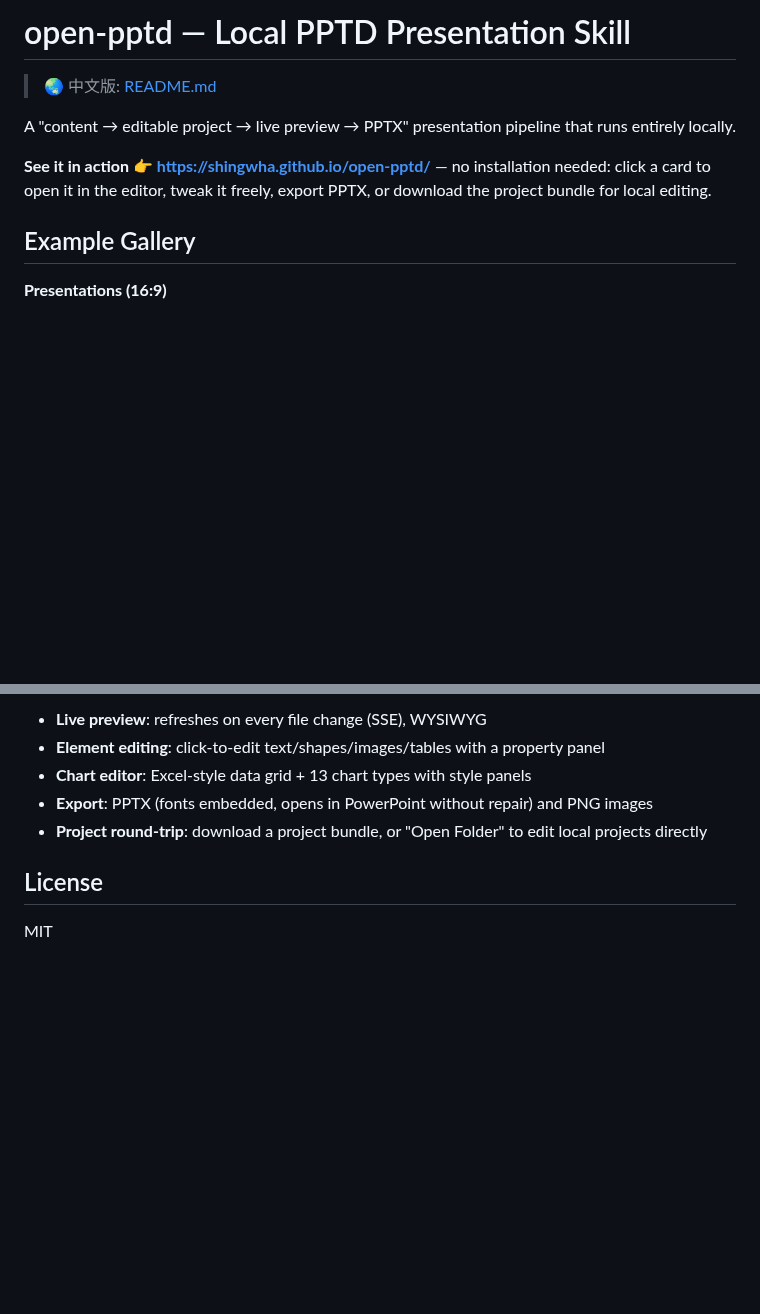
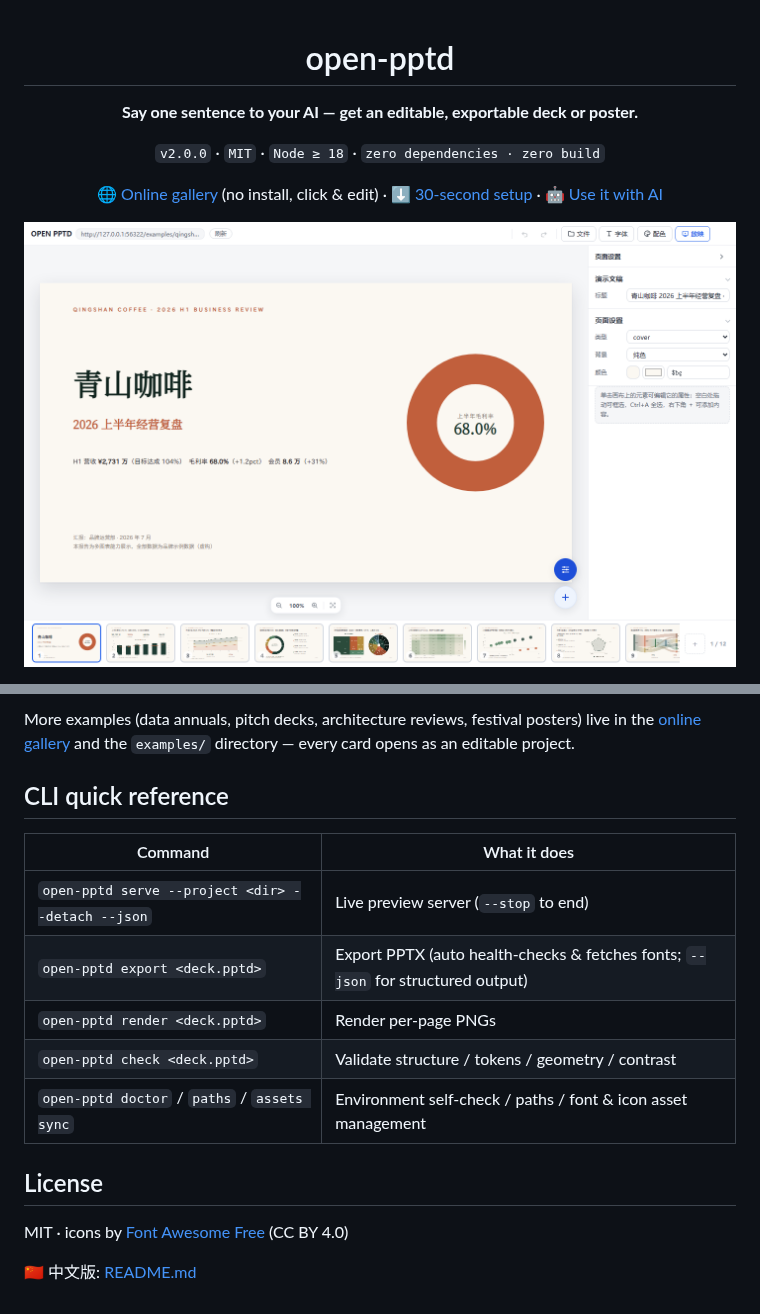
Before and after one commit to Shingwha/open-pptd, a Markdown page: README.en.md, 2 parts joined by grey strips. GitHub-like rendering; pictures changed too: docs/images/editor.png (added); blank space fills up the shorter version.

```diff
--- a/README.en.md
+++ b/README.en.md
@@ -1,12 +1,12 @@
-# open-pptd — Local PPTD Presentation Skill
+<div align="center">
 
-> 🌏 中文版: [README.md](README.md)
+# open-pptd
 
-A "content → editable project → live preview → PPTX" presentation pipeline that runs entirely locally.
+**Say one sentence to your AI — get an editable, exportable deck or poster.**
 
-**See it in action 👉 https://shingwha.github.io/open-pptd/** — no installation needed: click a card to open it in the editor, tweak it freely, export PPTX, or download the project bundle for local editing.
+`v2.0.0` · `MIT` · `Node ≥ 18` · `zero dependencies · zero build`
 
-## Example Gallery
+🌐 [Online gallery](https://shingwha.github.io/open-pptd/) (no install, click & edit) · ⬇ [30-second setup](#30-second-setup) · 🤖 [Use it with AI](#use-it-with-ai)
 
-**Presentations (16:9)**
+<img src="docs/images/editor.png" width="880" alt="open-pptd editor: Qingshan Coffee business review — canvas on the left, property panel on the right, 12-page thumbnail strip at the bottom"/>
 
@@ -82,10 +99,18 @@ Click any card in the online gallery to edit it (no installation); local project
 
-- **Live preview**: refreshes on every file change (SSE), WYSIWYG
-- **Element editing**: click-to-edit text/shapes/images/tables with a property panel
-- **Chart editor**: Excel-style data grid + 13 chart types with style panels
-- **Export**: PPTX (fonts embedded, opens in PowerPoint without repair) and PNG images
-- **Project round-trip**: download a project bundle, or "Open Folder" to edit local projects directly
+More examples (data annuals, pitch decks, architecture reviews, festival posters) live in the [online gallery](https://shingwha.github.io/open-pptd/) and the `examples/` directory — every card opens as an editable project.
+
+## CLI quick reference
+
+| Command | What it does |
+|---|---|
+| `open-pptd serve --project <dir> --detach --json` | Live preview server (`--stop` to end) |
+| `open-pptd export <deck.pptd>` | Export PPTX (auto health-checks & fetches fonts; `--json` for structured output) |
+| `open-pptd render <deck.pptd>` | Render per-page PNGs |
+| `open-pptd check <deck.pptd>` | Validate structure / tokens / geometry / contrast |
+| `open-pptd doctor` / `paths` / `assets sync` | Environment self-check / paths / font & icon asset management |
 
 ## License
 
-MIT
+MIT · icons by [Font Awesome Free](https://fontawesome.com/license/free) (CC BY 4.0)
+
+🇨🇳 中文版: [README.md](README.md)
```
Also changed, not shown: other parts of README.en.md (+64 -47 lines), README.md (+98 -75 lines).
